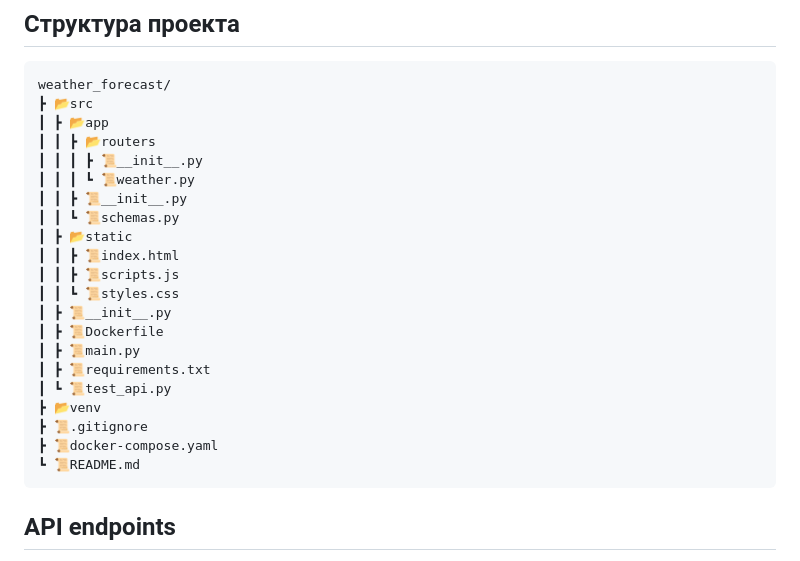
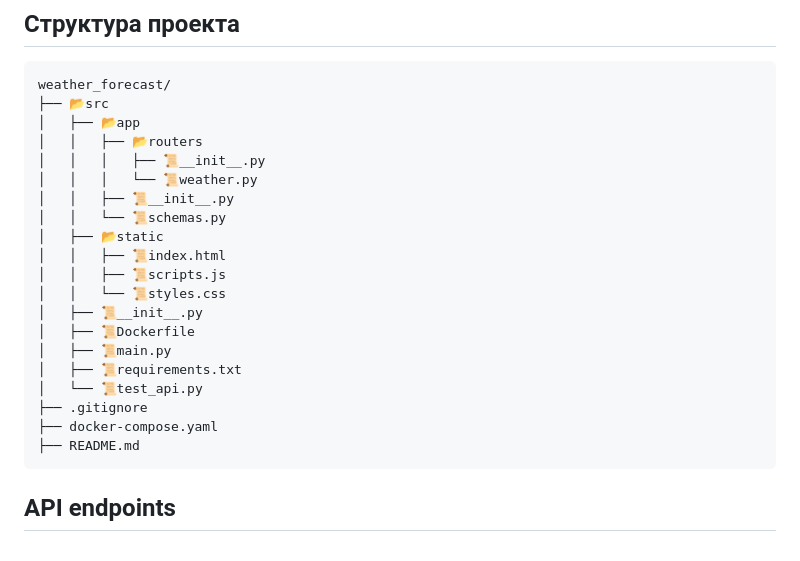
Before and after one commit to ntomas2/weather_forecast, a Markdown page: README.md, the part around the change. Rendered like a GitHub page.

Commit message:
fix: readme.md

````diff
--- a/README.md
+++ b/README.md
@@ -110,26 +110,25 @@ pytest test_api.py -v
 
 ```
 weather_forecast/
-┣ 📂src
-┃ ┣ 📂app
-┃ ┃ ┣ 📂routers
-┃ ┃ ┃ ┣ 📜__init__.py
-┃ ┃ ┃ ┗ 📜weather.py
-┃ ┃ ┣ 📜__init__.py
-┃ ┃ ┗ 📜schemas.py
-┃ ┣ 📂static
-┃ ┃ ┣ 📜index.html
-┃ ┃ ┣ 📜scripts.js
-┃ ┃ ┗ 📜styles.css
-┃ ┣ 📜__init__.py
-┃ ┣ 📜Dockerfile
-┃ ┣ 📜main.py
-┃ ┣ 📜requirements.txt
-┃ ┗ 📜test_api.py
-┣ 📂venv
-┣ 📜.gitignore
-┣ 📜docker-compose.yaml
-┗ 📜README.md
+├── 📂src
+│   ├── 📂app
+│   │   ├── 📂routers
+│   │   │   ├── 📜__init__.py
+│   │   │   └── 📜weather.py
+│   │   ├── 📜__init__.py
+│   │   └── 📜schemas.py
+│   ├── 📂static
+│   │   ├── 📜index.html
+│   │   ├── 📜scripts.js
+│   │   └── 📜styles.css
+│   ├── 📜__init__.py
+│   ├── 📜Dockerfile
+│   ├── 📜main.py
+│   ├── 📜requirements.txt
+│   └── 📜test_api.py
+├── .gitignore
+├── docker-compose.yaml
+├── README.md
 ```
 
 ## API endpoints
````
